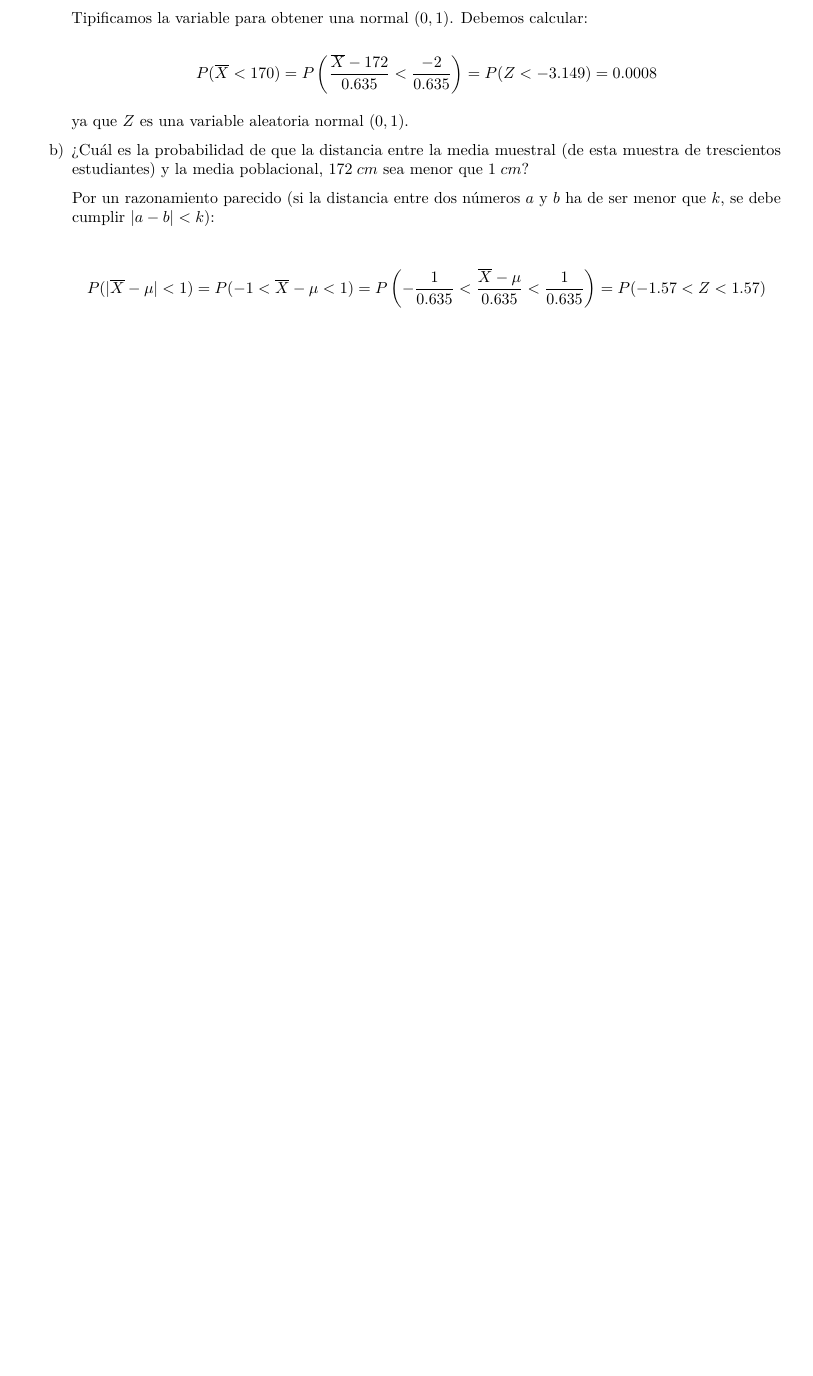
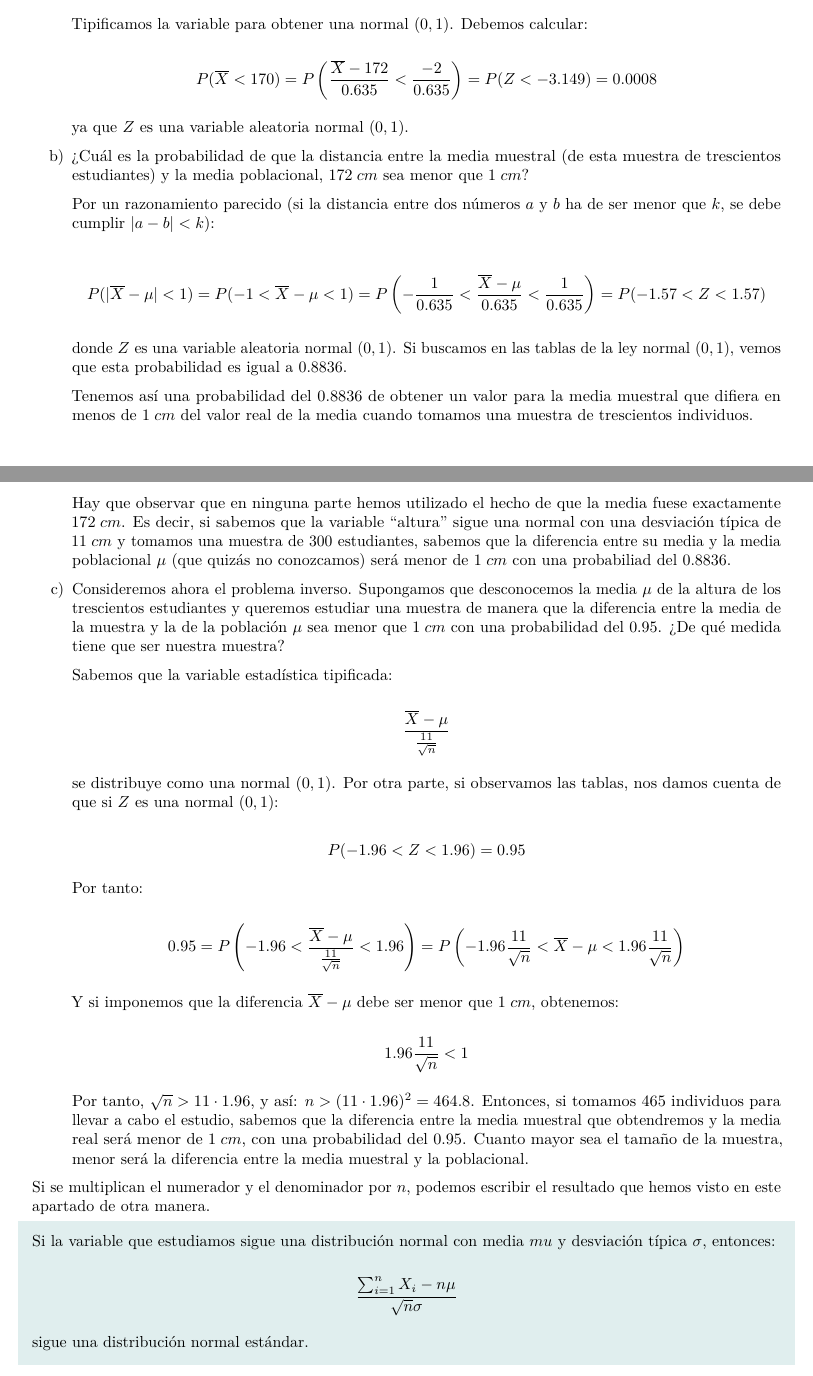
Before and after one commit to arislas/arislas.github.io, an R Markdown document (Rmd/Teorema_limite_central.Rmd): part of page 3 of 3 before the commit and two parts of pages 3 and 4 of 4 after it, the two joined at a grey line, cut so that both start at the same text, the shorter picture padded with empty space. Rendered offline with R 4.5, knitr and Pandoc, then LaTeX, with nearby package versions.

Commit message:
202311140513

```diff
--- a/Rmd/Teorema_limite_central.Rmd
+++ b/Rmd/Teorema_limite_central.Rmd
@@ -94,3 +94,39 @@ b) ¿Cuál es la probabilidad de que la distancia entre la media muestral (de es
     Por un razonamiento parecido (si la distancia entre dos números $a$ y $b$ ha de ser menor que $k$, se debe cumplir $|a - b| < k$):
 
     \[ P(|\overline{X} - \mu| < 1) = P(-1 < \overline{X} - \mu < 1) = P \left( -\frac{1}{0.635} < \frac{\overline{X} - \mu}{0.635} < \frac{1}{0.635} \right) = P(-1.57 < Z < 1.57) \]
+
+    donde $Z$ es una variable aleatoria normal $(0, 1)$. Si buscamos en las tablas de la ley normal $(0, 1)$, vemos que esta probabilidad es igual a $0.8836$.
+
+    Tenemos así una probabilidad del $0.8836$ de obtener un valor para la media muestral que difiera en menos de $1 \; cm$ del valor real de la media cuando tomamos una muestra de trescientos individuos.
+
+    Hay que observar que en ninguna parte hemos utilizado el hecho de que la media fuese exactamente $172 \; cm$. Es decir, si sabemos que la variable "altura" sigue una normal con una desviación típica de $11 \; cm$ y tomamos una muestra de $300$ estudiantes, sabemos que la diferencia entre su media y la media poblacional $\mu$ (que quizás no conozcamos) será menor de $1 \; cm$ con una probabiliad del $0.8836$.
+
+c) Consideremos ahora el problema inverso. Supongamos que desconocemos la media $\mu$ de la altura de los trescientos estudiantes y queremos estudiar una muestra de manera que la diferencia entre la media de la muestra y la de la población $\mu$ sea menor que $1 \; cm$ con una probabilidad del $0.95$. ¿De qué medida tiene que ser nuestra muestra?
+
+    Sabemos que la variable estadística tipificada:
+
+    \[ \frac{\overline{X} - \mu}{\frac{11}{\sqrt{n}}} \]
+
+    se distribuye como una normal $(0, 1)$. Por otra parte, si observamos las tablas, nos damos cuenta de que si $Z$ es una normal $(0, 1)$:
+
+    \[ P(-1.96 < Z < 1.96) = 0.95 \]
+
+    Por tanto:
+
+    \[ 0.95 = P \left( -1.96 < \frac{\overline{X} - \mu}{\frac{11}{\sqrt{n}}} < 1.96 \right) = P \left( -1.96 \frac{11}{\sqrt{n}} < \overline{X} - \mu < 1.96 \frac{11}{\sqrt{n}} \right) \]
+
+    Y si imponemos que la diferencia $\overline{X} - \mu$ debe ser menor que $1 \; cm$, obtenemos:
+
+    \[ 1.96 \frac{11}{\sqrt{n}} < 1 \]
+
+    Por tanto, $\sqrt{n} > 11 \cdot 1.96$, y así: $n > (11 \cdot 1.96)^2 = 464.8$. Entonces, si tomamos $465$ individuos para llevar a cabo el estudio, sabemos que la diferencia entre la media muestral que obtendremos y la media real será menor de $1 \; cm$, con una probabilidad del $0.95$. Cuanto mayor sea el tamaño de la muestra, menor será la diferencia entre la media muestral y la poblacional.
+
+Si se multiplican el numerador y el denominador por $n$, podemos escribir el resultado que hemos visto en este apartado de otra manera.
+
+\begin{shaded}
+  Si la variable que estudiamos sigue una distribución normal con media $mu$ y desviación típica $\sigma$, entonces:
+
+  \[ \frac{\sum_{i = 1}^n X_i - n \mu}{\sqrt{n} \sigma} \]
+
+  sigue una distribución normal estándar.
+\end{shaded}
```
Also changed, not shown: Rmd/Teorema_limite_central.pdf, Rmd/Teorema_limite_central.Rmd (2 more changed lines).
